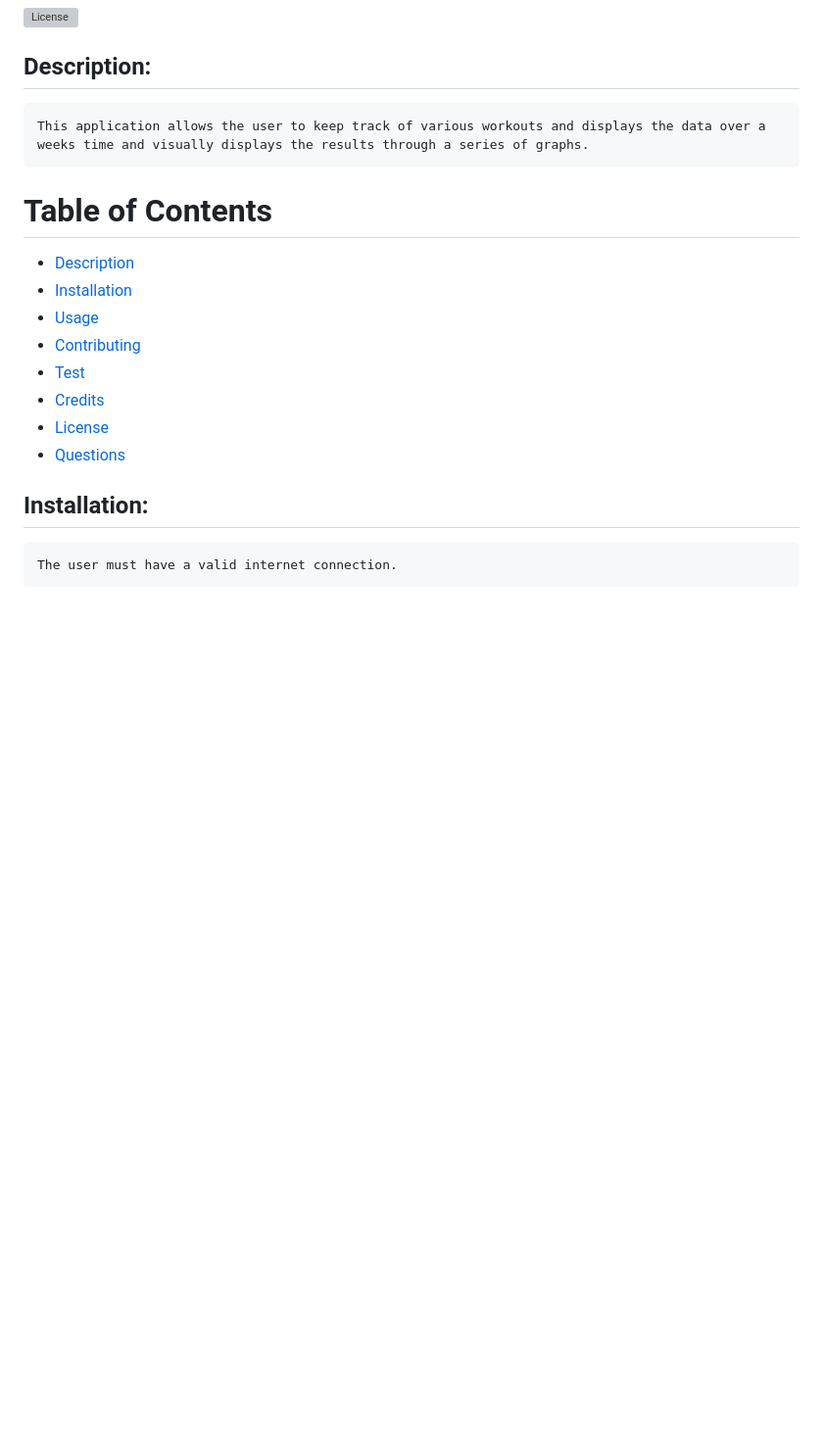
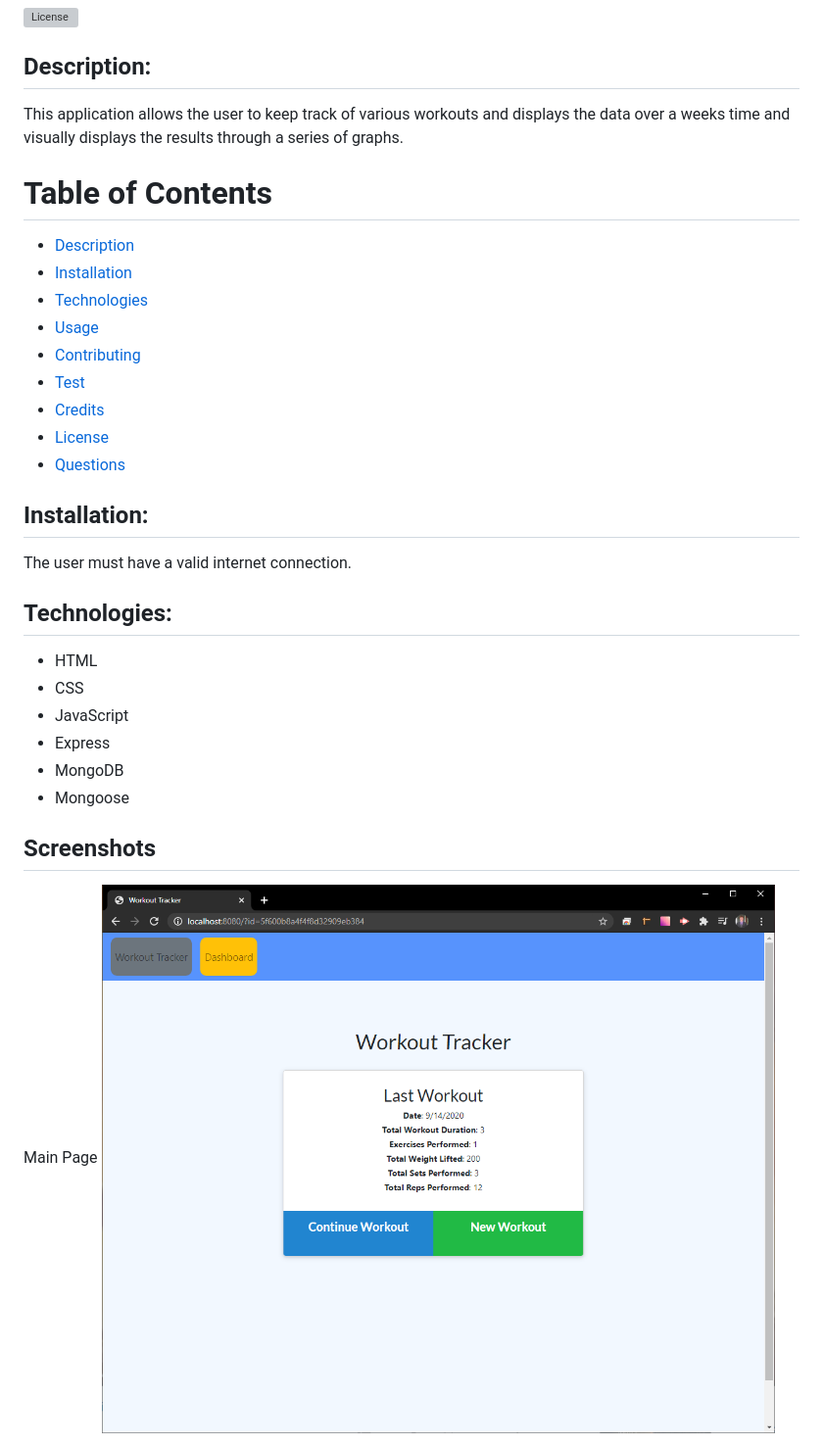
Before and after one commit to Stovencrantz/Workout-Tracker, a Markdown page: README.md, the part around the change printed below. Shown: that part at 98% size. Rendered like a GitHub page; pictures changed too: images/mainPage.png (added); blank space fills up the shorter version; grey boxes are pictures that could not be loaded.

```diff
--- a/README.md
+++ b/README.md
@@ -3,12 +3,13 @@
 ![License](https://img.shields.io/badge/License--blue.svg "License Badge")
 
 ## Description:
-    This application allows the user to keep track of various workouts and displays the data over a weeks time and visually displays the results through a series of graphs.
+This application allows the user to keep track of various workouts and displays the data over a weeks time and visually displays the results through a series of graphs.
 
 # Table of Contents
 
 - [Description](#description)
 - [Installation](#installation)
+- [Technologies](#technologies)
 - [Usage](#usage)
 - [Contributing](#contributing)
 - [Test](#test)
@@ -17,4 +18,19 @@
 - [Questions](#questions)
 
 ## Installation:
-    The user must have a valid internet connection.
+The user must have a valid internet connection.
+
+## Technologies:
+
+- HTML
+- CSS
+- JavaScript
+- Express
+- MongoDB
+- Mongoose
+
+## Screenshots
+
+Main Page
+![Main Page](images/mainPage.png)
+
```
Also changed, not shown: other parts of README.md (+15 -5 lines), images/addExercise.png (added), images/dashboard.png (added), 1 other file.
